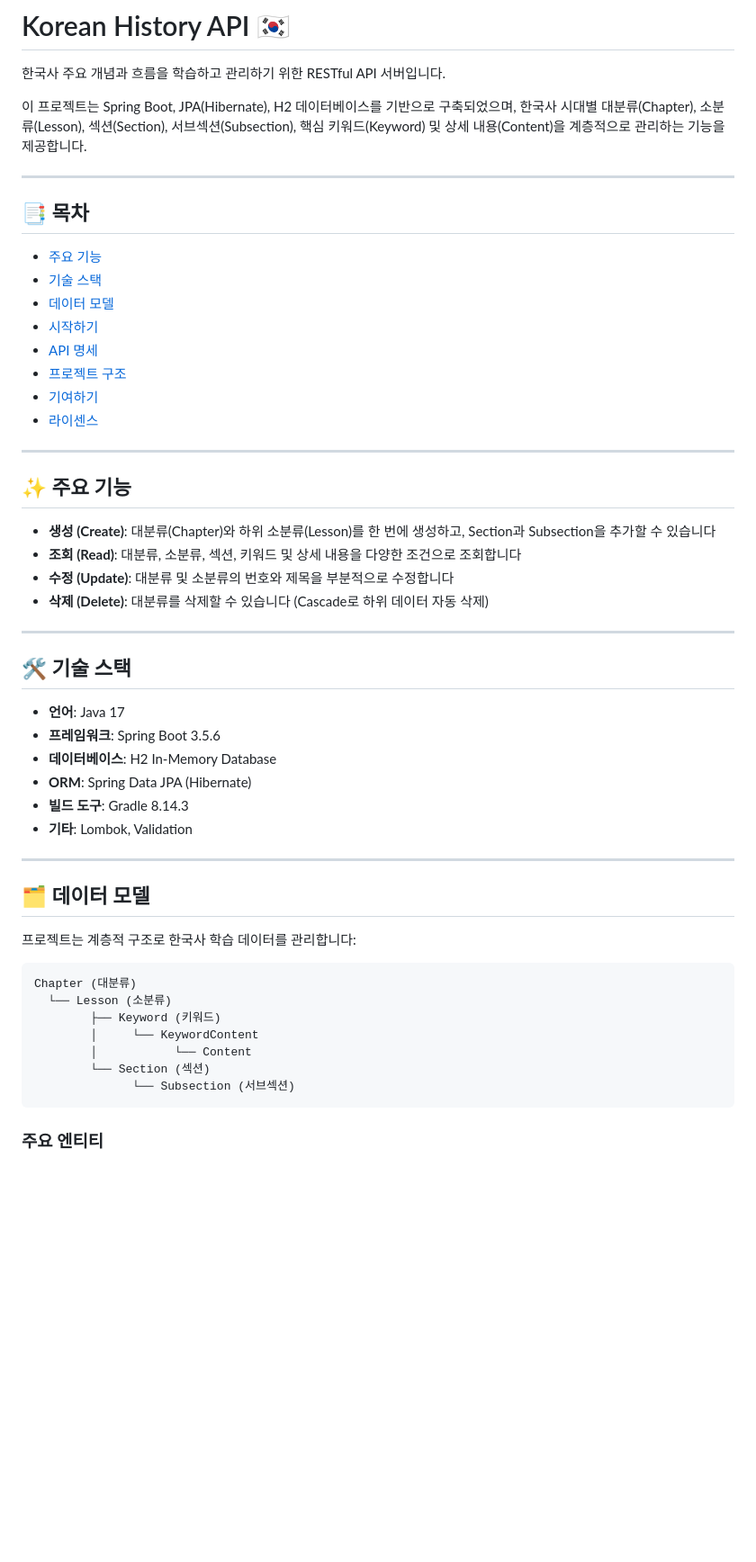
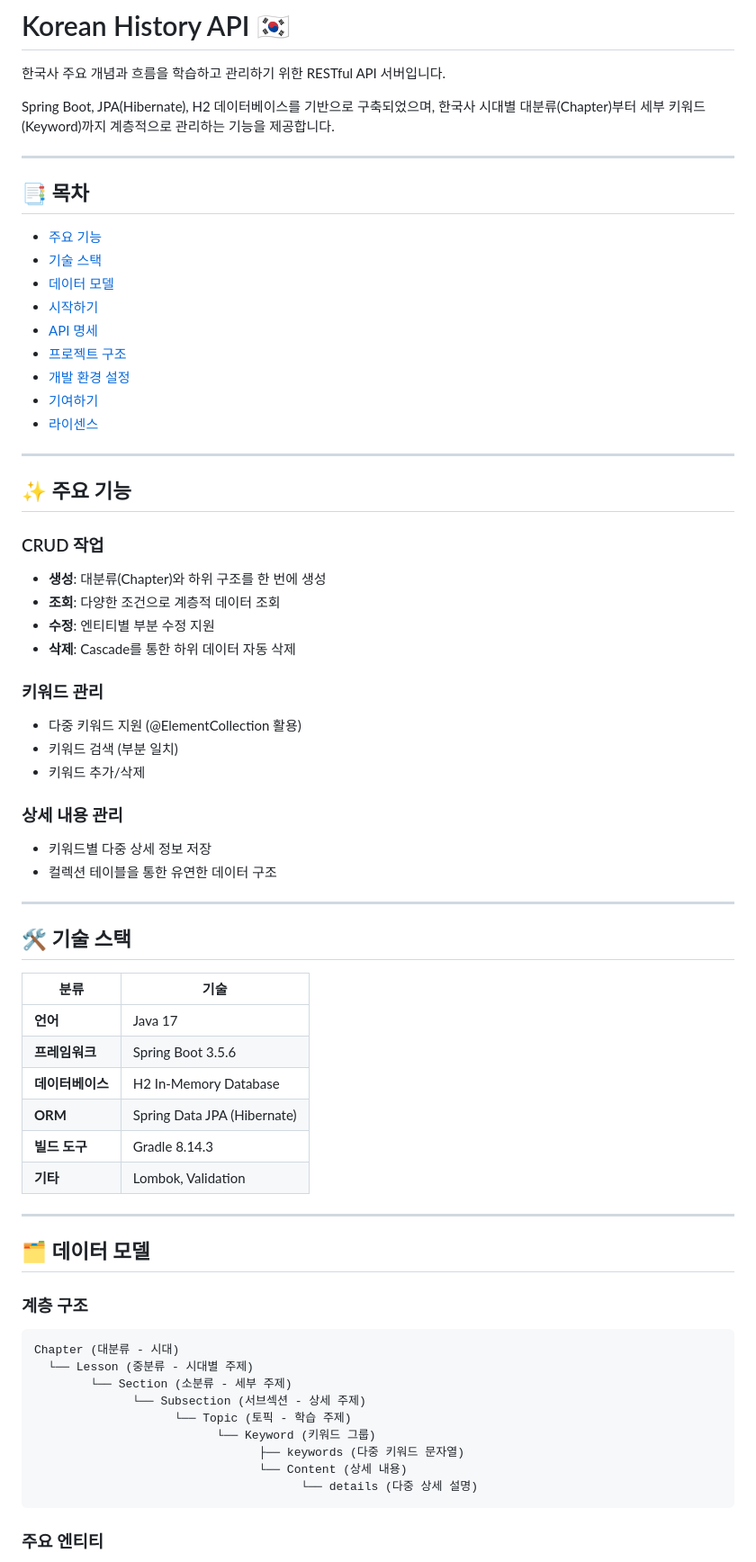
Before and after one commit to devKobe24/KoreaHistory, a Markdown page: README.md, the part around one of its changes. Shown at 90% size. Rendered like a GitHub page; blank space fills up the shorter version.

````diff
--- a/README.md
+++ b/README.md
@@ -2,7 +2,7 @@
 
 한국사 주요 개념과 흐름을 학습하고 관리하기 위한 RESTful API 서버입니다.
 
-이 프로젝트는 Spring Boot, JPA(Hibernate), H2 데이터베이스를 기반으로 구축되었으며, 한국사 시대별 대분류(Chapter), 소분류(Lesson), 섹션(Section), 서브섹션(Subsection), 핵심 키워드(Keyword) 및 상세 내용(Content)을 계층적으로 관리하는 기능을 제공합니다.
+Spring Boot, JPA(Hibernate), H2 데이터베이스를 기반으로 구축되었으며, 한국사 시대별 대분류(Chapter)부터 세부 키워드(Keyword)까지 계층적으로 관리하는 기능을 제공합니다.
 
 ---
 
@@ -14,6 +14,7 @@
 - [시작하기](#-시작하기)
 - [API 명세](#-api-명세)
 - [프로젝트 구조](#-프로젝트-구조)
+- [개발 환경 설정](#-개발-환경-설정)
 - [기여하기](#-기여하기)
 - [라이센스](#-라이센스)
 
@@ -21,36 +22,50 @@
 
 ## ✨ 주요 기능
 
-- **생성 (Create)**: 대분류(Chapter)와 하위 소분류(Lesson)를 한 번에 생성하고, Section과 Subsection을 추가할 수 있습니다
-- **조회 (Read)**: 대분류, 소분류, 섹션, 키워드 및 상세 내용을 다양한 조건으로 조회합니다
-- **수정 (Update)**: 대분류 및 소분류의 번호와 제목을 부분적으로 수정합니다
-- **삭제 (Delete)**: 대분류를 삭제할 수 있습니다 (Cascade로 하위 데이터 자동 삭제)
+### CRUD 작업
+- **생성**: 대분류(Chapter)와 하위 구조를 한 번에 생성
+- **조회**: 다양한 조건으로 계층적 데이터 조회
+- **수정**: 엔티티별 부분 수정 지원
+- **삭제**: Cascade를 통한 하위 데이터 자동 삭제
+
+### 키워드 관리
+- 다중 키워드 지원 (@ElementCollection 활용)
+- 키워드 검색 (부분 일치)
+- 키워드 추가/삭제
+
+### 상세 내용 관리
+- 키워드별 다중 상세 정보 저장
+- 컬렉션 테이블을 통한 유연한 데이터 구조
 
 ---
 
 ## 🛠️ 기술 스택
 
-- **언어**: Java 17
-- **프레임워크**: Spring Boot 3.5.6
-- **데이터베이스**: H2 In-Memory Database
-- **ORM**: Spring Data JPA (Hibernate)
-- **빌드 도구**: Gradle 8.14.3
-- **기타**: Lombok, Validation
+| 분류 | 기술 |
+|------|------|
+| **언어** | Java 17 |
+| **프레임워크** | Spring Boot 3.5.6 |
+| **데이터베이스** | H2 In-Memory Database |
+| **ORM** | Spring Data JPA (Hibernate) |
+| **빌드 도구** | Gradle 8.14.3 |
+| **기타** | Lombok, Validation |
 
 ---
 
 ## 🗂️ 데이터 모델
 
-프로젝트는 계층적 구조로 한국사 학습 데이터를 관리합니다:
+### 계층 구조
 
 ```
-Chapter (대분류)
-  └── Lesson (소분류)
-        ├── Keyword (키워드)
-        │     └── KeywordContent
-        │           └── Content
-        └── Section (섹션)
-              └── Subsection (서브섹션)
+Chapter (대분류 - 시대)
+  └── Lesson (중분류 - 시대별 주제)
+        └── Section (소분류 - 세부 주제)
+              └── Subsection (서브섹션 - 상세 주제)
+                    └── Topic (토픽 - 학습 주제)
+                          └── Keyword (키워드 그룹)
+                                ├── keywords (다중 키워드 문자열)
+                                └── Content (상세 내용)
+                                      └── details (다중 상세 설명)
 ```
 
 ### 주요 엔티티
````
Also changed, not shown: other parts of README.md (+264 -235 lines).
